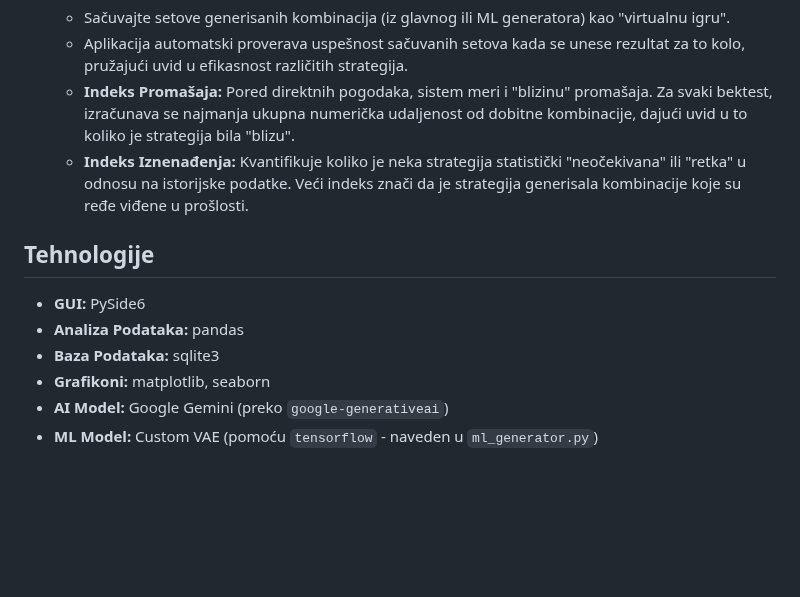
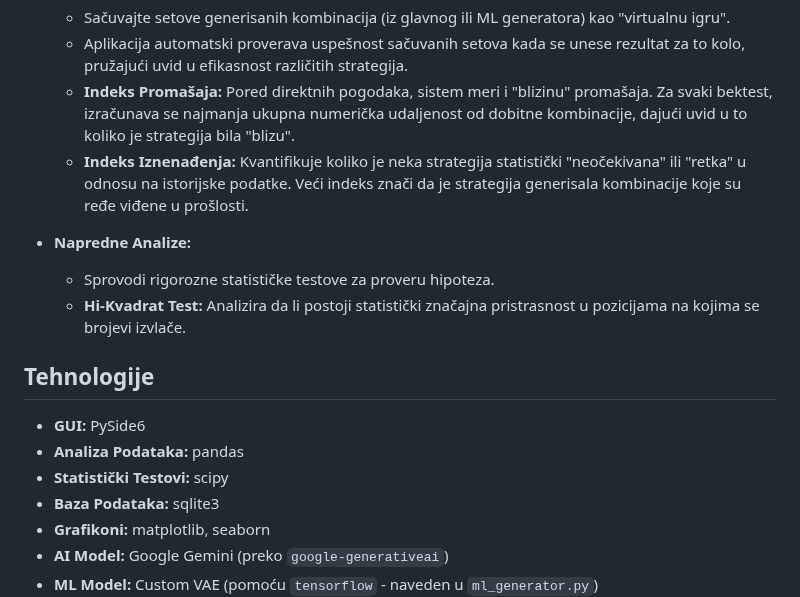
Before and after one commit to Pavxter/Loto-Analiza, a Markdown page: README.md, the part around the change. Rendered like a GitHub page; blank space fills up the shorter version.

Commit message:
docs: Update README with Advanced Analytics section

```diff
--- a/README.md
+++ b/README.md
@@ -64,10 +64,15 @@ Aplikacija je organizovana u tabove, od kojih svaki nudi specifičnu funkcionaln
     *   **Indeks Promašaja:** Pored direktnih pogodaka, sistem meri i "blizinu" promašaja. Za svaki bektest, izračunava se najmanja ukupna numerička udaljenost od dobitne kombinacije, dajući uvid u to koliko je strategija bila "blizu".
     *   **Indeks Iznenađenja:** Kvantifikuje koliko je neka strategija statistički "neočekivana" ili "retka" u odnosu na istorijske podatke. Veći indeks znači da je strategija generisala kombinacije koje su ređe viđene u prošlosti.
 
+*   **Napredne Analize:**
+    *   Sprovodi rigorozne statističke testove za proveru hipoteza.
+    *   **Hi-Kvadrat Test:** Analizira da li postoji statistički značajna pristrasnost u pozicijama na kojima se brojevi izvlače.
+
 ## Tehnologije
 
 *   **GUI:** PySide6
 *   **Analiza Podataka:** pandas
+*   **Statistički Testovi:** scipy
 *   **Baza Podataka:** sqlite3
 *   **Grafikoni:** matplotlib, seaborn
 *   **AI Model:** Google Gemini (preko `google-generativeai`)
```
